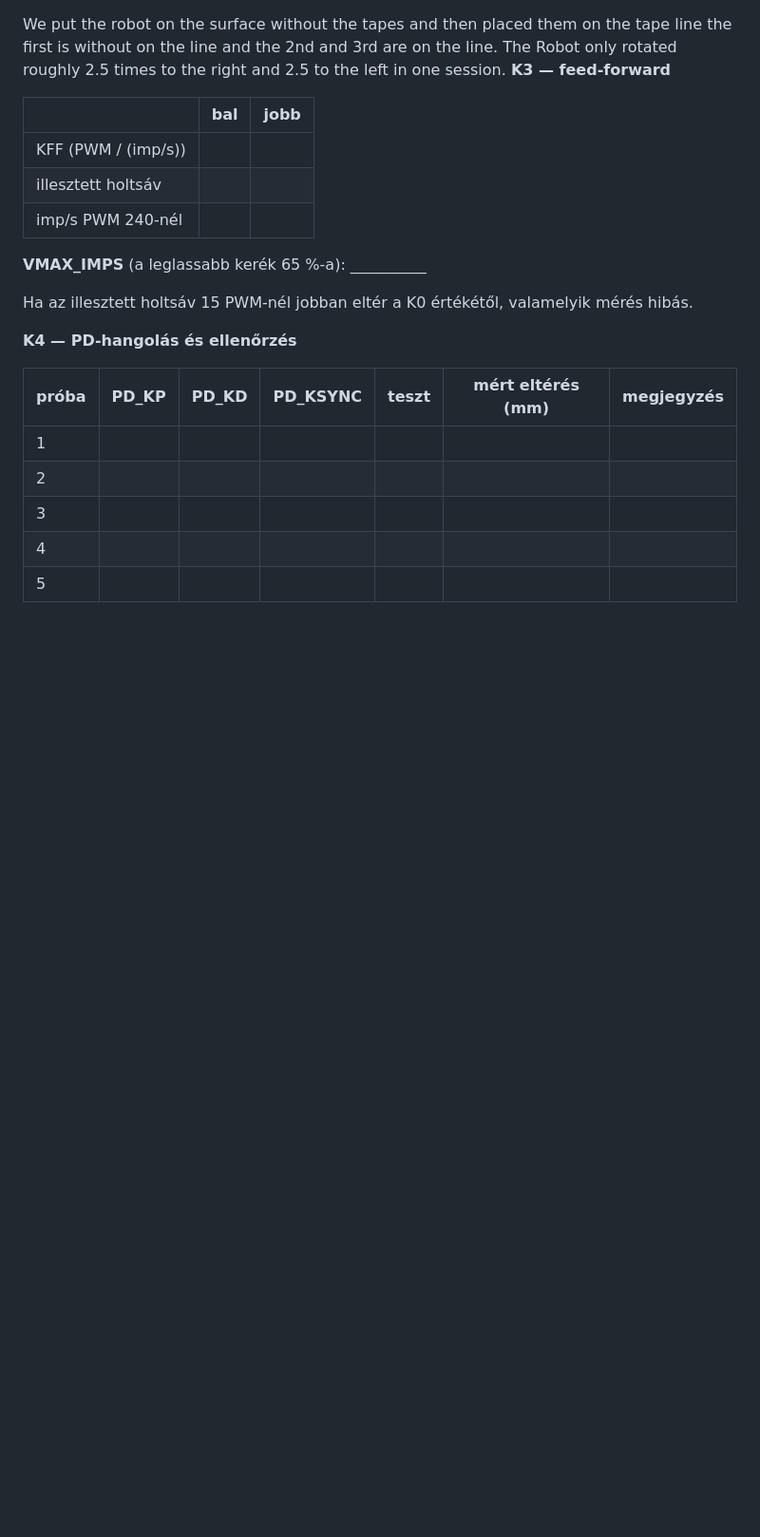
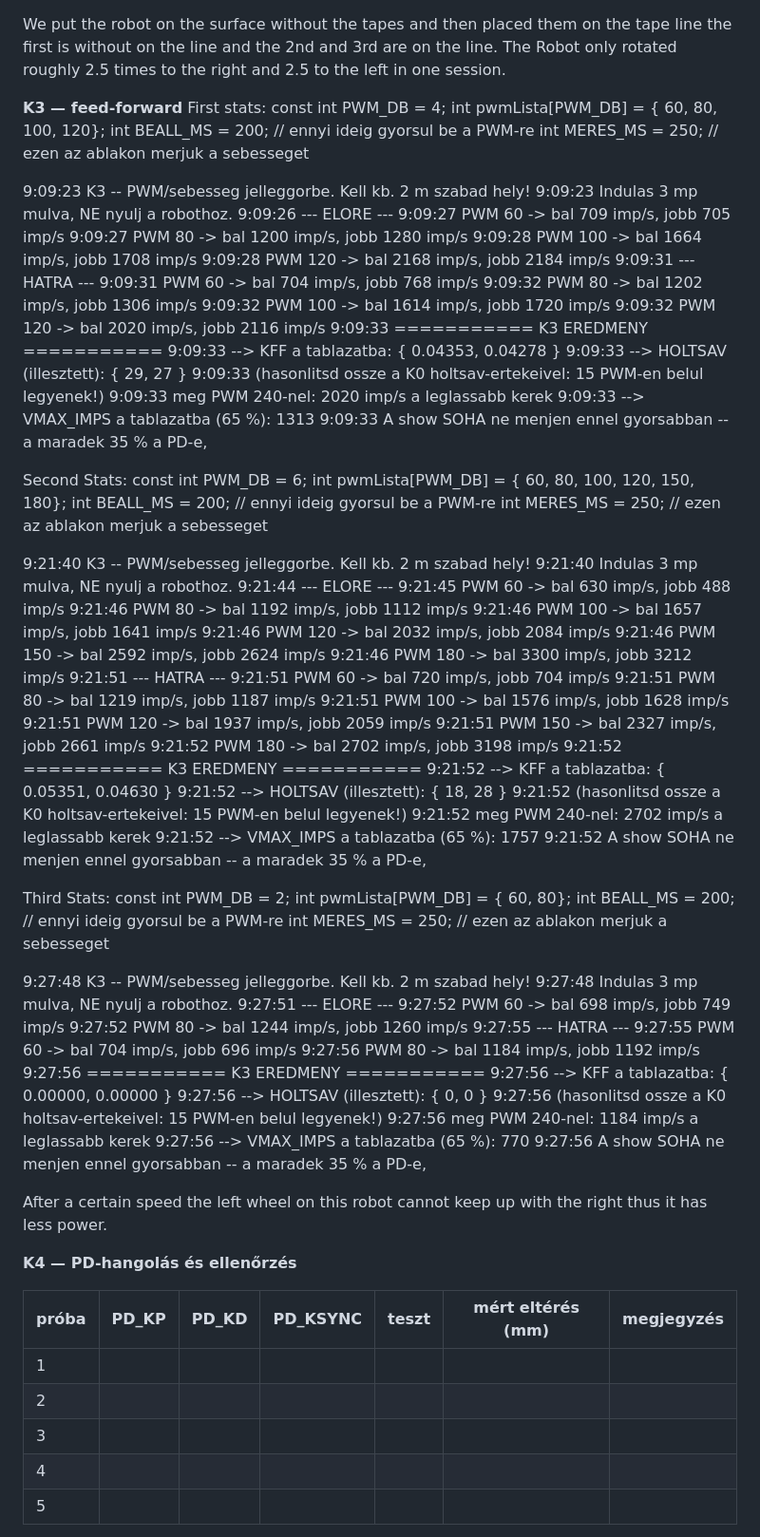
Before and after one commit to Kaszti49/EP_RobotChoreography, a Markdown page: kalibracio/robot_adatok.md, the part around the change. Shown at 95% size. Rendered like a GitHub page; blank space fills up the shorter version.

Commit message:
Update robot calibration data and performance metrics
Added detailed robot calibration data and performance metrics for K3 and K4 tests, including PWM settings and measured speeds.

```diff
--- a/kalibracio/robot_adatok.md
+++ b/kalibracio/robot_adatok.md
@@ -153,17 +153,87 @@ Ha valamelyik enkóder rossz irányba számolt: Műszerfal → *Robot beállít
 8:25:55 ======================================
 
 We put the robot on the surface without the tapes and then placed them on the tape line the first is without on the line and the 2nd and 3rd are on the line. The Robot only rotated roughly 2.5 times to the right and 2.5 to the left in one session.
+
 **K3 — feed-forward**
+First stats:
+const int PWM_DB = 4;
+int pwmLista[PWM_DB] = { 60, 80, 100, 120};
+int BEALL_MS = 200;    // ennyi ideig gyorsul be a PWM-re
+int MERES_MS = 250;    // ezen az ablakon merjuk a sebesseget
 
-| | bal | jobb |
-|---|---|---|
-| KFF (PWM / (imp/s)) | | |
-| illesztett holtsáv | | |
-| imp/s PWM 240-nél | | |
+9:09:23 K3 -- PWM/sebesseg jelleggorbe. Kell kb. 2 m szabad hely!
+9:09:23 Indulas 3 mp mulva, NE nyulj a robothoz.
+9:09:26 --- ELORE ---
+9:09:27 PWM 60 -> bal 709 imp/s, jobb 705 imp/s
+9:09:27 PWM 80 -> bal 1200 imp/s, jobb 1280 imp/s
+9:09:28 PWM 100 -> bal 1664 imp/s, jobb 1708 imp/s
+9:09:28 PWM 120 -> bal 2168 imp/s, jobb 2184 imp/s
+9:09:31 --- HATRA ---
+9:09:31 PWM 60 -> bal 704 imp/s, jobb 768 imp/s
+9:09:32 PWM 80 -> bal 1202 imp/s, jobb 1306 imp/s
+9:09:32 PWM 100 -> bal 1614 imp/s, jobb 1720 imp/s
+9:09:32 PWM 120 -> bal 2020 imp/s, jobb 2116 imp/s
+9:09:33 =========== K3 EREDMENY ===========
+9:09:33 --> KFF a tablazatba: { 0.04353, 0.04278 }
+9:09:33 --> HOLTSAV (illesztett): { 29, 27 }
+9:09:33 (hasonlitsd ossze a K0 holtsav-ertekeivel: 15 PWM-en belul legyenek!)
+9:09:33 meg PWM 240-nel: 2020 imp/s a leglassabb kerek
+9:09:33 --> VMAX_IMPS a tablazatba (65 %): 1313
+9:09:33 A show SOHA ne menjen ennel gyorsabban -- a maradek 35 % a PD-e,
 
-**VMAX_IMPS** (a leglassabb kerék 65 %-a): __________
+Second Stats:
+const int PWM_DB = 6;
+int pwmLista[PWM_DB] = { 60, 80, 100, 120, 150, 180};
+int BEALL_MS = 200;    // ennyi ideig gyorsul be a PWM-re
+int MERES_MS = 250;    // ezen az ablakon merjuk a sebesseget
 
-Ha az illesztett holtsáv 15 PWM-nél jobban eltér a K0 értékétől, valamelyik mérés hibás.
+9:21:40 K3 -- PWM/sebesseg jelleggorbe. Kell kb. 2 m szabad hely!
+9:21:40 Indulas 3 mp mulva, NE nyulj a robothoz.
+9:21:44 --- ELORE ---
+9:21:45 PWM 60 -> bal 630 imp/s, jobb 488 imp/s
+9:21:46 PWM 80 -> bal 1192 imp/s, jobb 1112 imp/s
+9:21:46 PWM 100 -> bal 1657 imp/s, jobb 1641 imp/s
+9:21:46 PWM 120 -> bal 2032 imp/s, jobb 2084 imp/s
+9:21:46 PWM 150 -> bal 2592 imp/s, jobb 2624 imp/s
+9:21:46 PWM 180 -> bal 3300 imp/s, jobb 3212 imp/s
+9:21:51 --- HATRA ---
+9:21:51 PWM 60 -> bal 720 imp/s, jobb 704 imp/s
+9:21:51 PWM 80 -> bal 1219 imp/s, jobb 1187 imp/s
+9:21:51 PWM 100 -> bal 1576 imp/s, jobb 1628 imp/s
+9:21:51 PWM 120 -> bal 1937 imp/s, jobb 2059 imp/s
+9:21:51 PWM 150 -> bal 2327 imp/s, jobb 2661 imp/s
+9:21:52 PWM 180 -> bal 2702 imp/s, jobb 3198 imp/s
+9:21:52 =========== K3 EREDMENY ===========
+9:21:52 --> KFF a tablazatba: { 0.05351, 0.04630 }
+9:21:52 --> HOLTSAV (illesztett): { 18, 28 }
+9:21:52 (hasonlitsd ossze a K0 holtsav-ertekeivel: 15 PWM-en belul legyenek!)
+9:21:52 meg PWM 240-nel: 2702 imp/s a leglassabb kerek
+9:21:52 --> VMAX_IMPS a tablazatba (65 %): 1757
+9:21:52 A show SOHA ne menjen ennel gyorsabban -- a maradek 35 % a PD-e,
+
+Third Stats:
+const int PWM_DB = 2;
+int pwmLista[PWM_DB] = { 60, 80};
+int BEALL_MS = 200;    // ennyi ideig gyorsul be a PWM-re
+int MERES_MS = 250;    // ezen az ablakon merjuk a sebesseget
+
+9:27:48 K3 -- PWM/sebesseg jelleggorbe. Kell kb. 2 m szabad hely!
+9:27:48 Indulas 3 mp mulva, NE nyulj a robothoz.
+9:27:51 --- ELORE ---
+9:27:52 PWM 60 -> bal 698 imp/s, jobb 749 imp/s
+9:27:52 PWM 80 -> bal 1244 imp/s, jobb 1260 imp/s
+9:27:55 --- HATRA ---
+9:27:55 PWM 60 -> bal 704 imp/s, jobb 696 imp/s
+9:27:56 PWM 80 -> bal 1184 imp/s, jobb 1192 imp/s
+9:27:56 =========== K3 EREDMENY ===========
+9:27:56 --> KFF a tablazatba: { 0.00000, 0.00000 }
+9:27:56 --> HOLTSAV (illesztett): { 0, 0 }
+9:27:56 (hasonlitsd ossze a K0 holtsav-ertekeivel: 15 PWM-en belul legyenek!)
+9:27:56 meg PWM 240-nel: 1184 imp/s a leglassabb kerek
+9:27:56 --> VMAX_IMPS a tablazatba (65 %): 770
+9:27:56 A show SOHA ne menjen ennel gyorsabban -- a maradek 35 % a PD-e,
+
+After a certain speed the left wheel on this robot cannot keep up with the right thus it has less power.
 
 **K4 — PD-hangolás és ellenőrzés**
 
```
